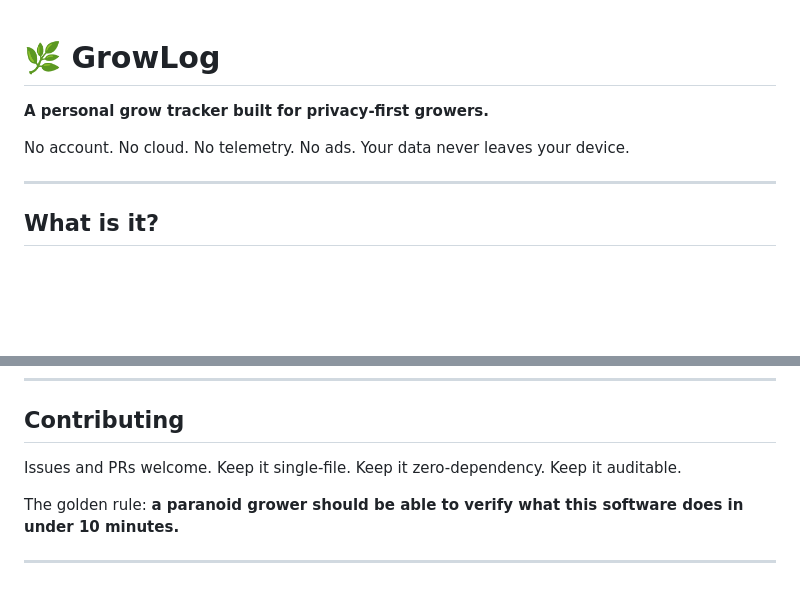
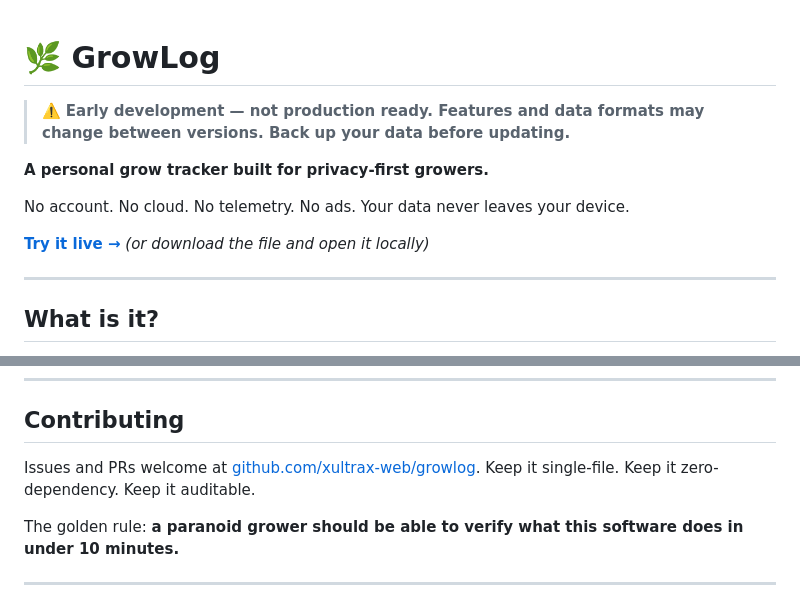
Before and after one commit to xultrax-web/growlog, a Markdown page: README.md, 2 parts joined by grey strips. Drawn GitHub-style; blank space fills up the shorter version.

```diff
--- a/README.md
+++ b/README.md
@@ -1,8 +1,12 @@
 # 🌿 GrowLog
+
+> ⚠️ **Early development — not production ready. Features and data formats may change between versions. Back up your data before updating.**
 
 **A personal grow tracker built for privacy-first growers.**
 
 No account. No cloud. No telemetry. No ads. Your data never leaves your device.
+
+**[Try it live →](https://xultrax-web.github.io/growlog)** *(or download the file and open it locally)*
 
 ---
 
@@ -101,7 +105,7 @@ Works in any browser with Web Crypto API support (all modern browsers since ~201
 
 ## Contributing
 
-Issues and PRs welcome. Keep it single-file. Keep it zero-dependency. Keep it auditable.
+Issues and PRs welcome at [github.com/xultrax-web/growlog](https://github.com/xultrax-web/growlog). Keep it single-file. Keep it zero-dependency. Keep it auditable.
 
 The golden rule: **a paranoid grower should be able to verify what this software does in under 10 minutes.**
 
```
